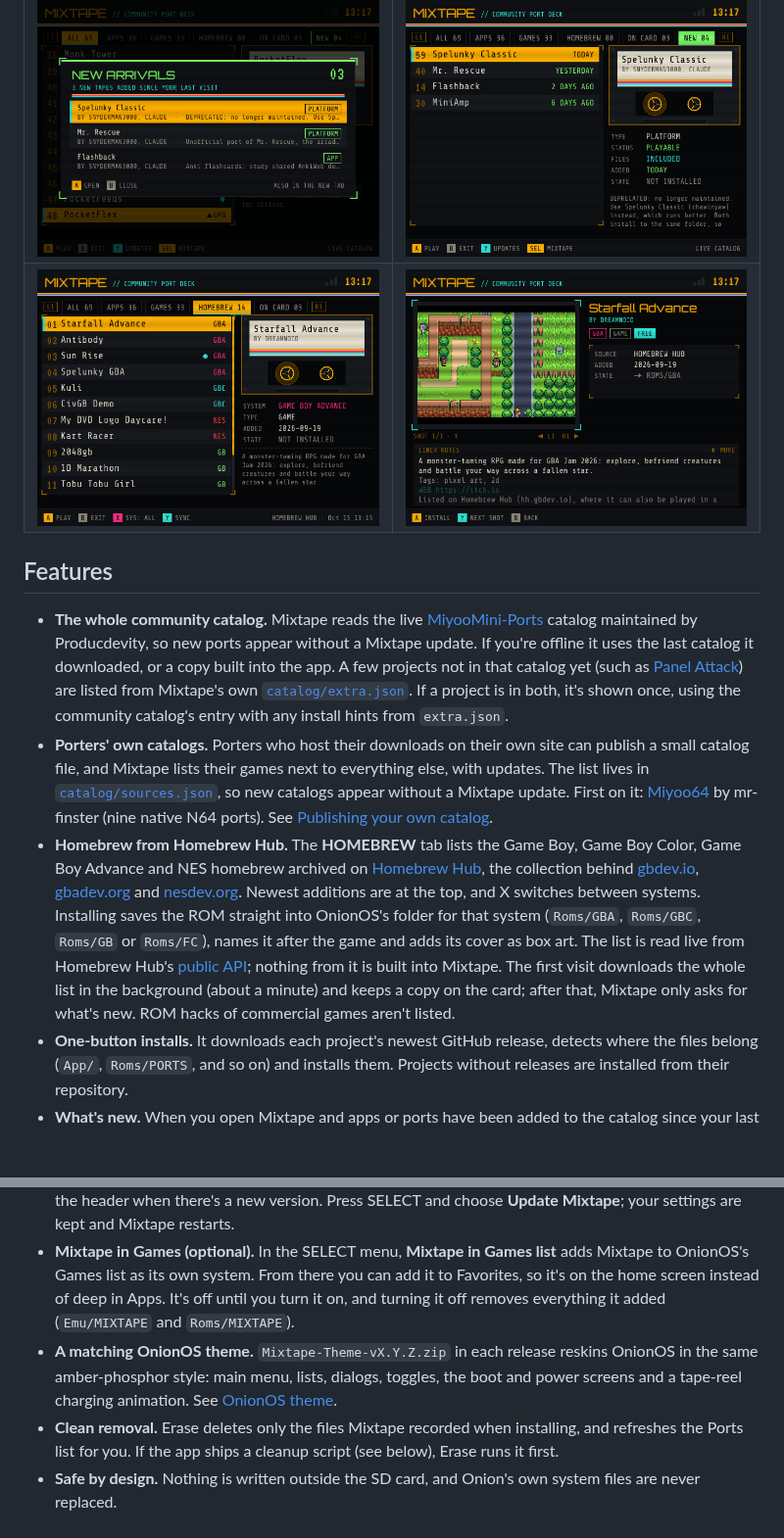
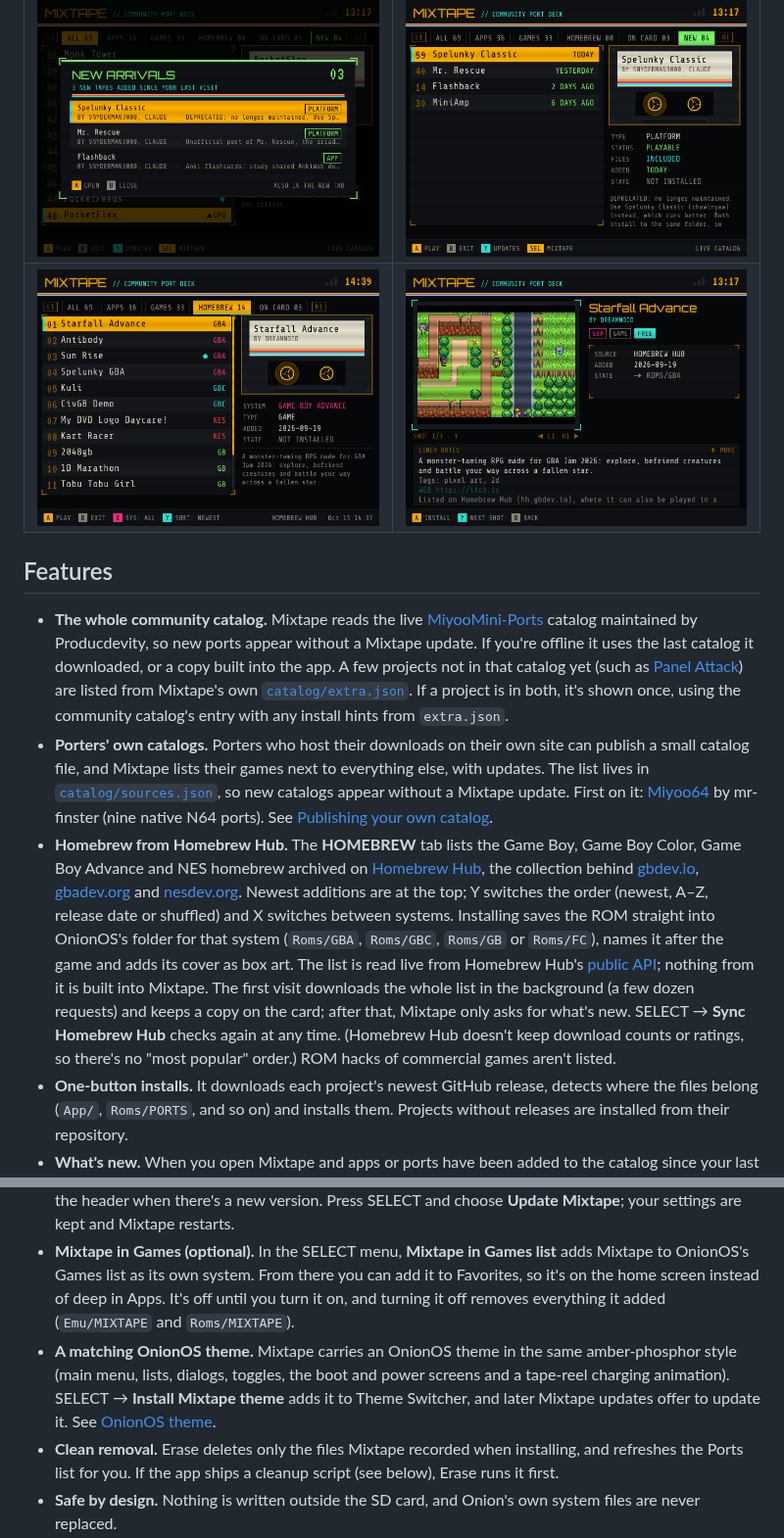
Before and after one commit to snyderman3000/mixtape, a Markdown page: README.md, 2 parts joined by grey strips. Shown at 98% size. Rendered like a GitHub page; pictures changed too: docs/homebrew.png; blank space fills up the shorter version.

```diff
--- a/README.md
+++ b/README.md
@@ -15,13 +15,13 @@
 
 - **The whole community catalog.** Mixtape reads the live [MiyooMini-Ports](https://github.com/Producdevity/MiyooMini-Ports) catalog maintained by Producdevity, so new ports appear without a Mixtape update. If you're offline it uses the last catalog it downloaded, or a copy built into the app. A few projects not in that catalog yet (such as [Panel Attack](https://github.com/snyderman3000/panelattack-miyoo)) are listed from Mixtape's own [`catalog/extra.json`](catalog/extra.json). If a project is in both, it's shown once, using the community catalog's entry with any install hints from `extra.json`.
 - **Porters' own catalogs.** Porters who host their downloads on their own site can publish a small catalog file, and Mixtape lists their games next to everything else, with updates. The list lives in [`catalog/sources.json`](catalog/sources.json), so new catalogs appear without a Mixtape update. First on it: [Miyoo64](https://github.com/mr-finster/miyoo64) by mr-finster (nine native N64 ports). See [Publishing your own catalog](#publishing-your-own-catalog).
-- **Homebrew from Homebrew Hub.** The **HOMEBREW** tab lists the Game Boy, Game Boy Color, Game Boy Advance and NES homebrew archived on [Homebrew Hub](https://hh.gbdev.io), the collection behind [gbdev.io](https://gbdev.io), [gbadev.org](https://gbadev.org) and [nesdev.org](https://www.nesdev.org). Newest additions are at the top, and X switches between systems. Installing saves the ROM straight into OnionOS's folder for that system (`Roms/GBA`, `Roms/GBC`, `Roms/GB` or `Roms/FC`), names it after the game and adds its cover as box art. The list is read live from Homebrew Hub's [public API](https://github.com/gbdev/homebrewhub/blob/main/API.md); nothing from it is built into Mixtape. The first visit downloads the whole list in the background (about a minute) and keeps a copy on the card; after that, Mixtape only asks for what's new. ROM hacks of commercial games aren't listed.
+- **Homebrew from Homebrew Hub.** The **HOMEBREW** tab lists the Game Boy, Game Boy Color, Game Boy Advance and NES homebrew archived on [Homebrew Hub](https://hh.gbdev.io), the collection behind [gbdev.io](https://gbdev.io), [gbadev.org](https://gbadev.org) and [nesdev.org](https://www.nesdev.org). Newest additions are at the top; Y switches the order (newest, A–Z, release date or shuffled) and X switches between systems. Installing saves the ROM straight into OnionOS's folder for that system (`Roms/GBA`, `Roms/GBC`, `Roms/GB` or `Roms/FC`), names it after the game and adds its cover as box art. The list is read live from Homebrew Hub's [public API](https://github.com/gbdev/homebrewhub/blob/main/API.md); nothing from it is built into Mixtape. The first visit downloads the whole list in the background (a few dozen requests) and keeps a copy on the card; after that, Mixtape only asks for what's new. SELECT → **Sync Homebrew Hub** checks again at any time. (Homebrew Hub doesn't keep download counts or ratings, so there's no "most popular" order.) ROM hacks of commercial games aren't listed.
 - **One-button installs.** It downloads each project's newest GitHub release, detects where the files belong (`App/`, `Roms/PORTS`, and so on) and installs them. Projects without releases are installed from their repository.
 - **What's new.** When you open Mixtape and apps or ports have been added to the catalog since your last visit, a **NEW ARRIVALS** window lists them. Press A to open one, or B to close the window. They also stay in a **NEW** tab for 14 days, newest first. On the very first visit nothing is announced. Mixtape remembers what it has shown in `data/seen.json`.
 - **Updates.** When you open Mixtape, it checks what it installed in the background. If anything has a new version, an **UPDATES READY** window lists it (each new version is announced once), and it's marked **▲UPD** in the list. Press Y to check again at any time. Updates keep settings files you've edited.
 - **Updates itself.** Mixtape checks its own GitHub releases at startup and shows **▲ READY · SELECT** in the header when there's a new version. Press SELECT and choose **Update Mixtape**; your settings are kept and Mixtape restarts.
 - **Mixtape in Games (optional).** In the SELECT menu, **Mixtape in Games list** adds Mixtape to OnionOS's Games list as its own system. From there you can add it to Favorites, so it's on the home screen instead of deep in Apps. It's off until you turn it on, and turning it off removes everything it added (`Emu/MIXTAPE` and `Roms/MIXTAPE`).
-- **A matching OnionOS theme.** `Mixtape-Theme-vX.Y.Z.zip` in each release reskins OnionOS in the same amber-phosphor style: main menu, lists, dialogs, toggles, the boot and power screens and a tape-reel charging animation. See [OnionOS theme](#onionos-theme).
+- **A matching OnionOS theme.** Mixtape carries an OnionOS theme in the same amber-phosphor style (main menu, lists, dialogs, toggles, the boot and power screens and a tape-reel charging animation). SELECT → **Install Mixtape theme** adds it to Theme Switcher, and later Mixtape updates offer to update it. See [OnionOS theme](#onionos-theme).
 - **Clean removal.** Erase deletes only the files Mixtape recorded when installing, and refreshes the Ports list for you. If the app ships a cleanup script (see below), Erase runs it first.
 - **Safe by design.** Nothing is written outside the SD card, and Onion's own system files are never replaced.
 - **Bring-your-own-files games are marked.** Ports like Balatro, Fallout and Half-Life need your own legally purchased game data. Mixtape tags them **BYO** and shows where the files go. It never downloads commercial game data.
```
Also changed, not shown: other parts of README.md (+6 -5 lines), docs/releases/v0.1.10.md (+5 -3 lines), 11 other files.
